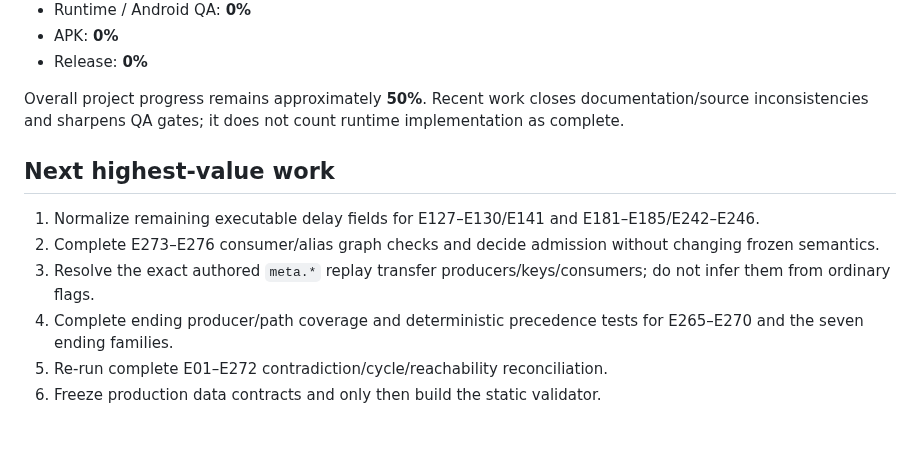
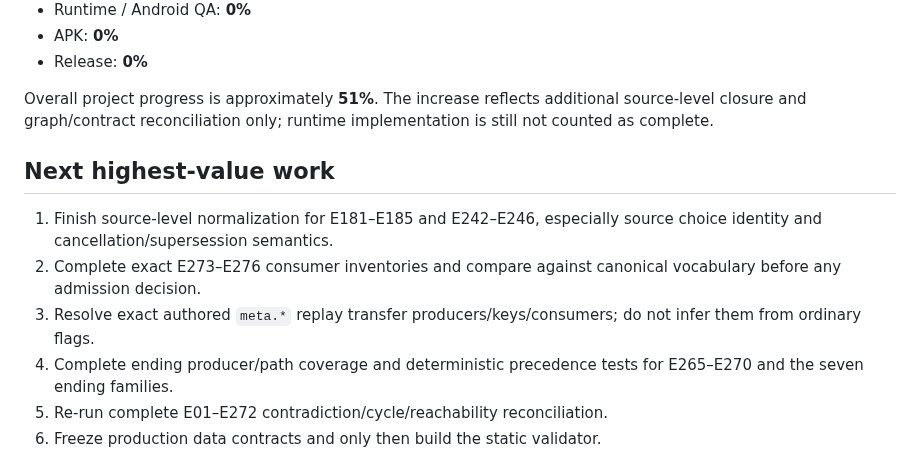
Before and after one commit to lukeniukrostyslav/choice-kingdom, a Markdown page: PROJECT_STATE.md, the part around one of its changes. Rendered like a GitHub page; blank space fills up the shorter version.

```diff
--- a/PROJECT_STATE.md
+++ b/PROJECT_STATE.md
@@ -85,12 +87,12 @@ No validator has been introduced prematurely. Production schema and runtime impl
 - APK: **0%**
 - Release: **0%**
 
-Overall project progress remains approximately **50%**. Recent work closes documentation/source inconsistencies and sharpens QA gates; it does not count runtime implementation as complete.
+Overall project progress is approximately **51%**. The increase reflects additional source-level closure and graph/contract reconciliation only; runtime implementation is still not counted as complete.
 
 ## Next highest-value work
-1. Normalize remaining executable delay fields for E127–E130/E141 and E181–E185/E242–E246.
-2. Complete E273–E276 consumer/alias graph checks and decide admission without changing frozen semantics.
-3. Resolve the exact authored `meta.*` replay transfer producers/keys/consumers; do not infer them from ordinary flags.
+1. Finish source-level normalization for E181–E185 and E242–E246, especially source choice identity and cancellation/supersession semantics.
+2. Complete exact E273–E276 consumer inventories and compare against canonical vocabulary before any admission decision.
+3. Resolve exact authored `meta.*` replay transfer producers/keys/consumers; do not infer them from ordinary flags.
 4. Complete ending producer/path coverage and deterministic precedence tests for E265–E270 and the seven ending families.
 5. Re-run complete E01–E272 contradiction/cycle/reachability reconciliation.
 6. Freeze production data contracts and only then build the static validator.
```
Also changed, not shown: other parts of PROJECT_STATE.md (+11 -9 lines).
